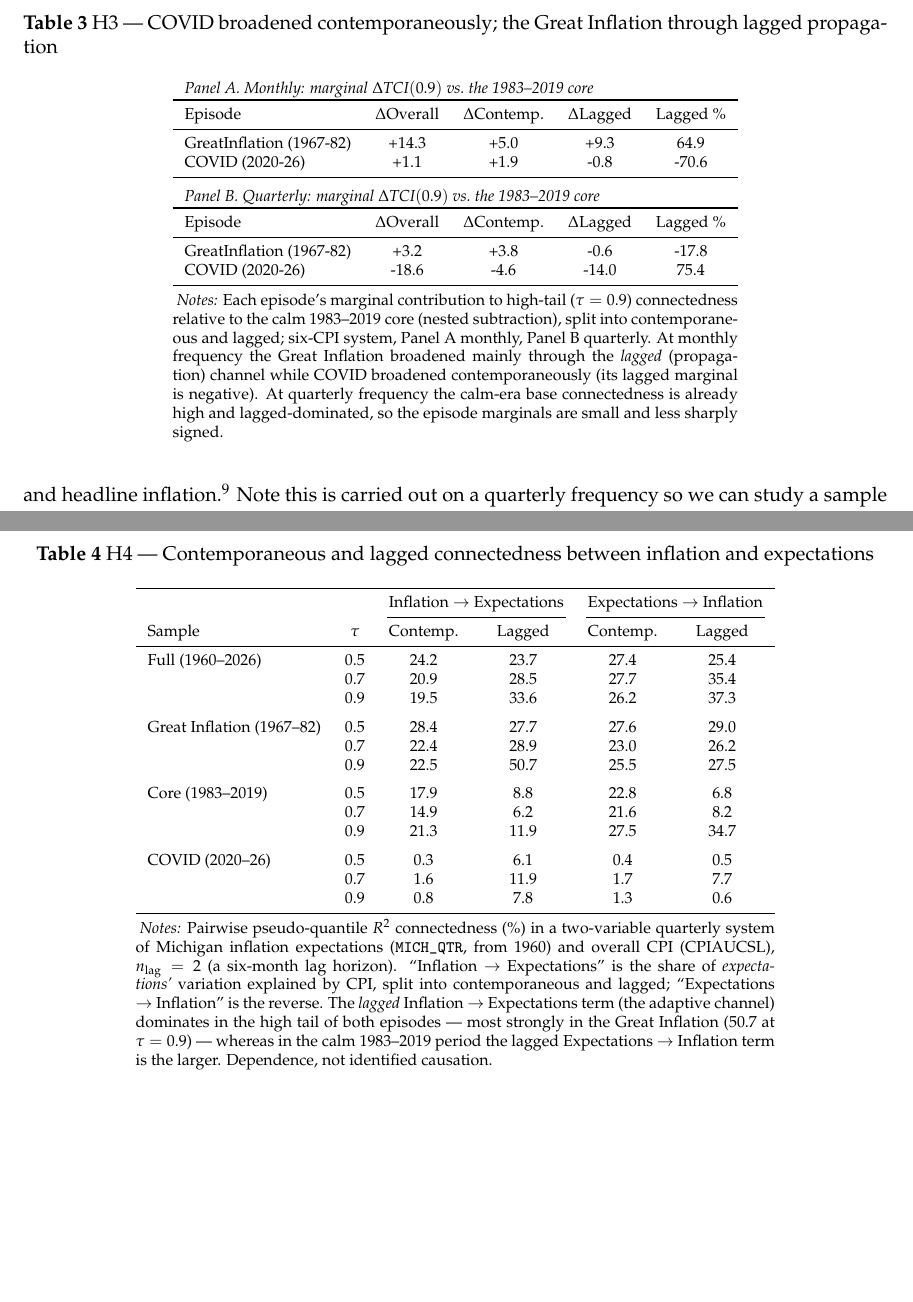
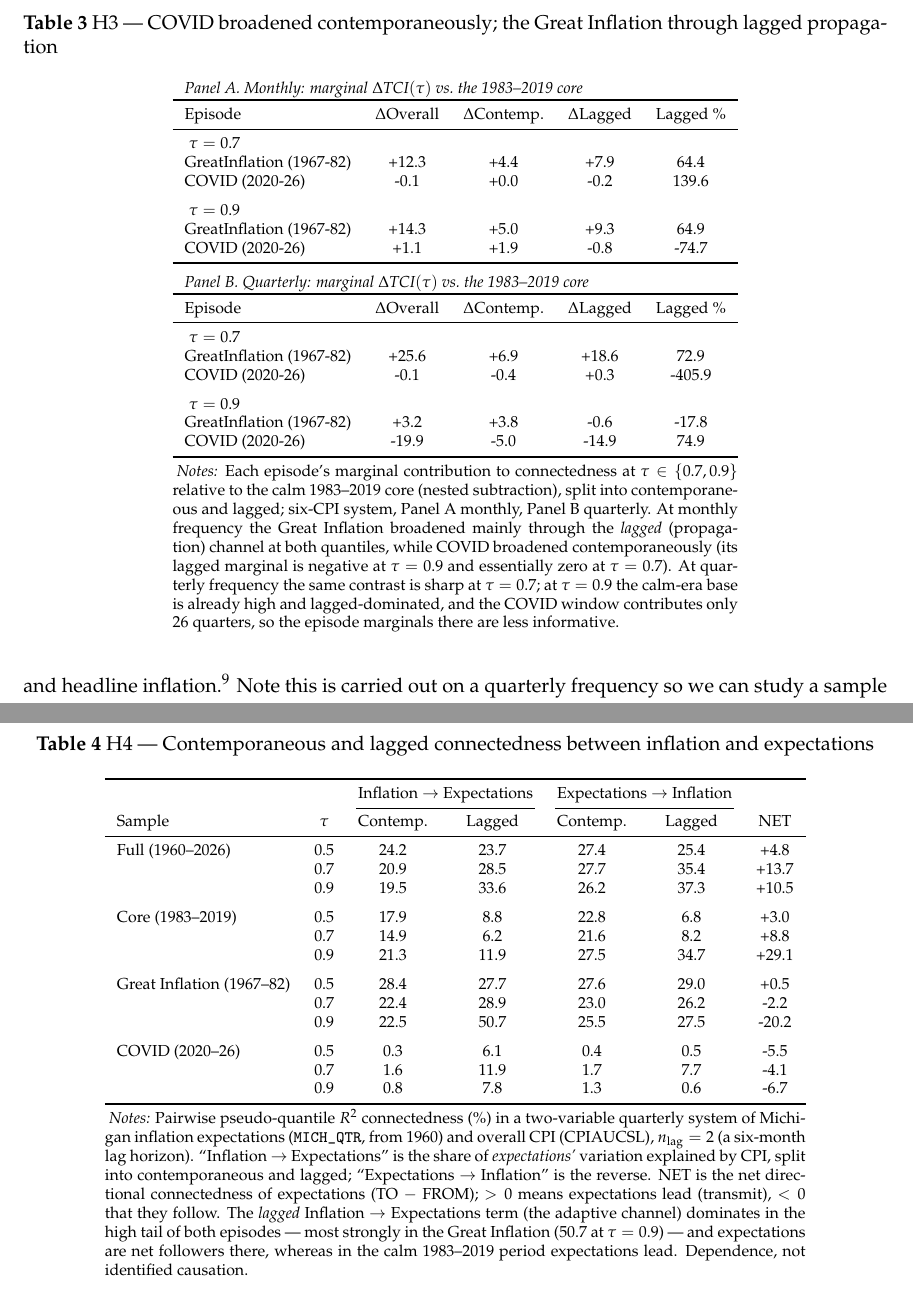
Before and after one commit to mjryan242/us_cpi_componentsv2, a LaTeX paper (paper/main (1).tex, which reads paper/tables/h3.tex, paper/tables/h6.tex): two parts of pages 12 and 13 of 22, joined at a grey line, cut so that both start at the same text, the shorter picture padded with empty space. Compiled offline with pdfLaTeX.

Commit message:
Issue #6: add tau=0.7 to episode mechanism (h3); fold NET into h6, reorder samples
Era scripts now loop tau in {0.7, 0.9} and save calm-core base levels.
Quarterly tau=0.7 sharpens H3 (GI +25.6, 73% lagged; COVID ~0). h6 gains
a NET column (h6net retired, folded in) and samples reorder to Full, Core,
Great Inflation, COVID; existing cells replicate exactly.

```diff
--- a/paper/tables/h3.tex
+++ b/paper/tables/h3.tex
@@ -5,27 +5,37 @@
 \setlength{\tabcolsep}{6pt}\footnotesize
 \begin{threeparttable}
 \begin{tabular}{l c c c c}
-\multicolumn{5}{l}{\textit{Panel A. Monthly: marginal $\Delta$TCI$(0.9)$ vs.\ the 1983--2019 core}}\\
+\multicolumn{5}{l}{\textit{Panel A. Monthly: marginal $\Delta$TCI$(\tau)$ vs.\ the 1983--2019 core}}\\
 \toprule
 Episode & $\Delta$Overall & $\Delta$Contemp. & $\Delta$Lagged & Lagged \% \\
 \midrule
+\multicolumn{5}{l}{\textit{\;$\tau=0.7$}}\\
+GreatInflation (1967-82) & +12.3 & +4.4 & +7.9 & 64.4 \\
+COVID (2020-26) & -0.1 & +0.0 & -0.2 & 139.6 \\
+\addlinespace
+\multicolumn{5}{l}{\textit{\;$\tau=0.9$}}\\
 GreatInflation (1967-82) & +14.3 & +5.0 & +9.3 & 64.9 \\
-COVID (2020-26) & +1.1 & +1.9 & -0.8 & -70.6 \\
+COVID (2020-26) & +1.1 & +1.9 & -0.8 & -74.7 \\
 \bottomrule
 \end{tabular}
 
 \vspace{4pt}
 \begin{tabular}{l c c c c}
-\multicolumn{5}{l}{\textit{Panel B. Quarterly: marginal $\Delta$TCI$(0.9)$ vs.\ the 1983--2019 core}}\\
+\multicolumn{5}{l}{\textit{Panel B. Quarterly: marginal $\Delta$TCI$(\tau)$ vs.\ the 1983--2019 core}}\\
 \toprule
 Episode & $\Delta$Overall & $\Delta$Contemp. & $\Delta$Lagged & Lagged \% \\
 \midrule
+\multicolumn{5}{l}{\textit{\;$\tau=0.7$}}\\
+GreatInflation (1967-82) & +25.6 & +6.9 & +18.6 & 72.9 \\
+COVID (2020-26) & -0.1 & -0.4 & +0.3 & -405.9 \\
+\addlinespace
+\multicolumn{5}{l}{\textit{\;$\tau=0.9$}}\\
 GreatInflation (1967-82) & +3.2 & +3.8 & -0.6 & -17.8 \\
-COVID (2020-26) & -18.6 & -4.6 & -14.0 & 75.4 \\
+COVID (2020-26) & -19.9 & -5.0 & -14.9 & 74.9 \\
 \bottomrule
 \end{tabular}
 \begin{tablenotes}[flushleft]\footnotesize
-\item \textit{Notes:} Each episode's marginal contribution to high-tail ($\tau=0.9$) connectedness relative to the calm 1983--2019 core (nested subtraction), split into contemporaneous and lagged; six-CPI system, Panel A monthly, Panel B quarterly. At monthly frequency the Great Inflation broadened mainly through the \emph{lagged} (propagation) channel while COVID broadened contemporaneously (its lagged marginal is negative). At quarterly frequency the calm-era base connectedness is already high and lagged-dominated, so the episode marginals are small and less sharply signed.
+\item \textit{Notes:} Each episode's marginal contribution to connectedness at $\tau\in\{0.7,0.9\}$ relative to the calm 1983--2019 core (nested subtraction), split into contemporaneous and lagged; six-CPI system, Panel A monthly, Panel B quarterly. At monthly frequency the Great Inflation broadened mainly through the \emph{lagged} (propagation) channel at both quantiles, while COVID broadened contemporaneously (its lagged marginal is negative at $\tau=0.9$ and essentially zero at $\tau=0.7$). At quarterly frequency the same contrast is sharp at $\tau=0.7$; at $\tau=0.9$ the calm-era base is already high and lagged-dominated, and the COVID window contributes only 26 quarters, so the episode marginals there are less informative.
 \end{tablenotes}
 \end{threeparttable}
 \end{table}
--- a/paper/tables/h6.tex
+++ b/paper/tables/h6.tex
@@ -4,31 +4,31 @@
 \label{tab:h6}
 \setlength{\tabcolsep}{6pt}\footnotesize
 \begin{threeparttable}
-\begin{tabular}{l c c c c c}
+\begin{tabular}{l c c c c c c}
 \toprule
- & & \multicolumn{2}{c}{Inflation $\to$ Expectations} & \multicolumn{2}{c}{Expectations $\to$ Inflation} \\
+ & & \multicolumn{2}{c}{Inflation $\to$ Expectations} & \multicolumn{2}{c}{Expectations $\to$ Inflation} & \\
 \cmidrule(lr){3-4}\cmidrule(lr){5-6}
-Sample & $\tau$ & Contemp. & Lagged & Contemp. & Lagged \\
+Sample & $\tau$ & Contemp. & Lagged & Contemp. & Lagged & NET \\
 \midrule
-Full (1960--2026) & 0.5 & 24.2 & 23.7 & 27.4 & 25.4 \\
- & 0.7 & 20.9 & 28.5 & 27.7 & 35.4 \\
- & 0.9 & 19.5 & 33.6 & 26.2 & 37.3 \\
+Full (1960--2026) & 0.5 & 24.2 & 23.7 & 27.4 & 25.4 & +4.8 \\
+ & 0.7 & 20.9 & 28.5 & 27.7 & 35.4 & +13.7 \\
+ & 0.9 & 19.5 & 33.6 & 26.2 & 37.3 & +10.5 \\
 \addlinespace
-Great Inflation (1967--82) & 0.5 & 28.4 & 27.7 & 27.6 & 29.0 \\
- & 0.7 & 22.4 & 28.9 & 23.0 & 26.2 \\
- & 0.9 & 22.5 & 50.7 & 25.5 & 27.5 \\
+Core (1983--2019) & 0.5 & 17.9 & 8.8 & 22.8 & 6.8 & +3.0 \\
+ & 0.7 & 14.9 & 6.2 & 21.6 & 8.2 & +8.8 \\
+ & 0.9 & 21.3 & 11.9 & 27.5 & 34.7 & +29.1 \\
 \addlinespace
-Core (1983--2019) & 0.5 & 17.9 & 8.8 & 22.8 & 6.8 \\
- & 0.7 & 14.9 & 6.2 & 21.6 & 8.2 \\
- & 0.9 & 21.3 & 11.9 & 27.5 & 34.7 \\
+Great Inflation (1967--82) & 0.5 & 28.4 & 27.7 & 27.6 & 29.0 & +0.5 \\
+ & 0.7 & 22.4 & 28.9 & 23.0 & 26.2 & -2.2 \\
+ & 0.9 & 22.5 & 50.7 & 25.5 & 27.5 & -20.2 \\
 \addlinespace
-COVID (2020--26) & 0.5 & 0.3 & 6.1 & 0.4 & 0.5 \\
- & 0.7 & 1.6 & 11.9 & 1.7 & 7.7 \\
- & 0.9 & 0.8 & 7.8 & 1.3 & 0.6 \\
+COVID (2020--26) & 0.5 & 0.3 & 6.1 & 0.4 & 0.5 & -5.5 \\
+ & 0.7 & 1.6 & 11.9 & 1.7 & 7.7 & -4.1 \\
+ & 0.9 & 0.8 & 7.8 & 1.3 & 0.6 & -6.7 \\
 \bottomrule
 \end{tabular}
 \begin{tablenotes}[flushleft]\footnotesize
-\item \textit{Notes:} Pairwise pseudo-quantile $R^2$ connectedness (\%) in a two-variable quarterly system of Michigan inflation expectations (\texttt{MICH\_QTR}, from 1960) and overall CPI (CPIAUCSL), $n_{\text{lag}}=2$ (a six-month lag horizon). ``Inflation $\to$ Expectations'' is the share of \emph{expectations'} variation explained by CPI, split into contemporaneous and lagged; ``Expectations $\to$ Inflation'' is the reverse. The \emph{lagged} Inflation $\to$ Expectations term (the adaptive channel) dominates in the high tail of both episodes --- most strongly in the Great Inflation ($50.7$ at $\tau=0.9$) --- whereas in the calm 1983--2019 period the lagged Expectations $\to$ Inflation term is the larger. Dependence, not identified causation.
+\item \textit{Notes:} Pairwise pseudo-quantile $R^2$ connectedness (\%) in a two-variable quarterly system of Michigan inflation expectations (\texttt{MICH\_QTR}, from 1960) and overall CPI (CPIAUCSL), $n_{\text{lag}}=2$ (a six-month lag horizon). ``Inflation $\to$ Expectations'' is the share of \emph{expectations'} variation explained by CPI, split into contemporaneous and lagged; ``Expectations $\to$ Inflation'' is the reverse. NET is the net directional connectedness of expectations (TO $-$ FROM); $>0$ means expectations lead (transmit), $<0$ that they follow. The \emph{lagged} Inflation $\to$ Expectations term (the adaptive channel) dominates in the high tail of both episodes --- most strongly in the Great Inflation ($50.7$ at $\tau=0.9$) --- and expectations are net followers there, whereas in the calm 1983--2019 period expectations lead. Dependence, not identified causation.
 \end{tablenotes}
 \end{threeparttable}
 \end{table}
```
Also changed, not shown: results_6cpi_era/core_base_levels.csv (added, +3 -0 lines), results_6cpi_era/episode_marginal_decomposition.csv (+5 -3 lines), results_6cpi_era_q/core_base_levels.csv (added, +3 -0 lines), results_6cpi_era_q/episode_marginal_decomposition.csv (+5 -3 lines), 3 other files.
